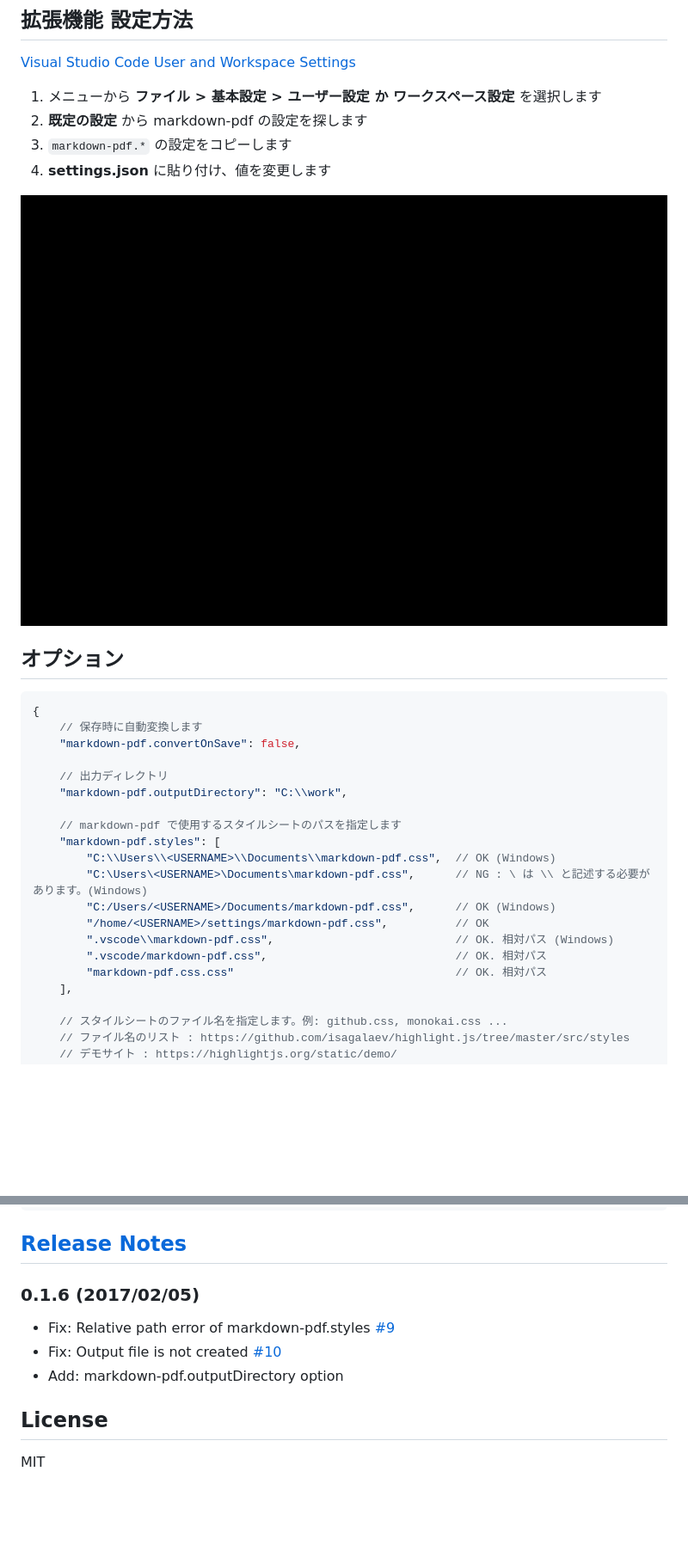
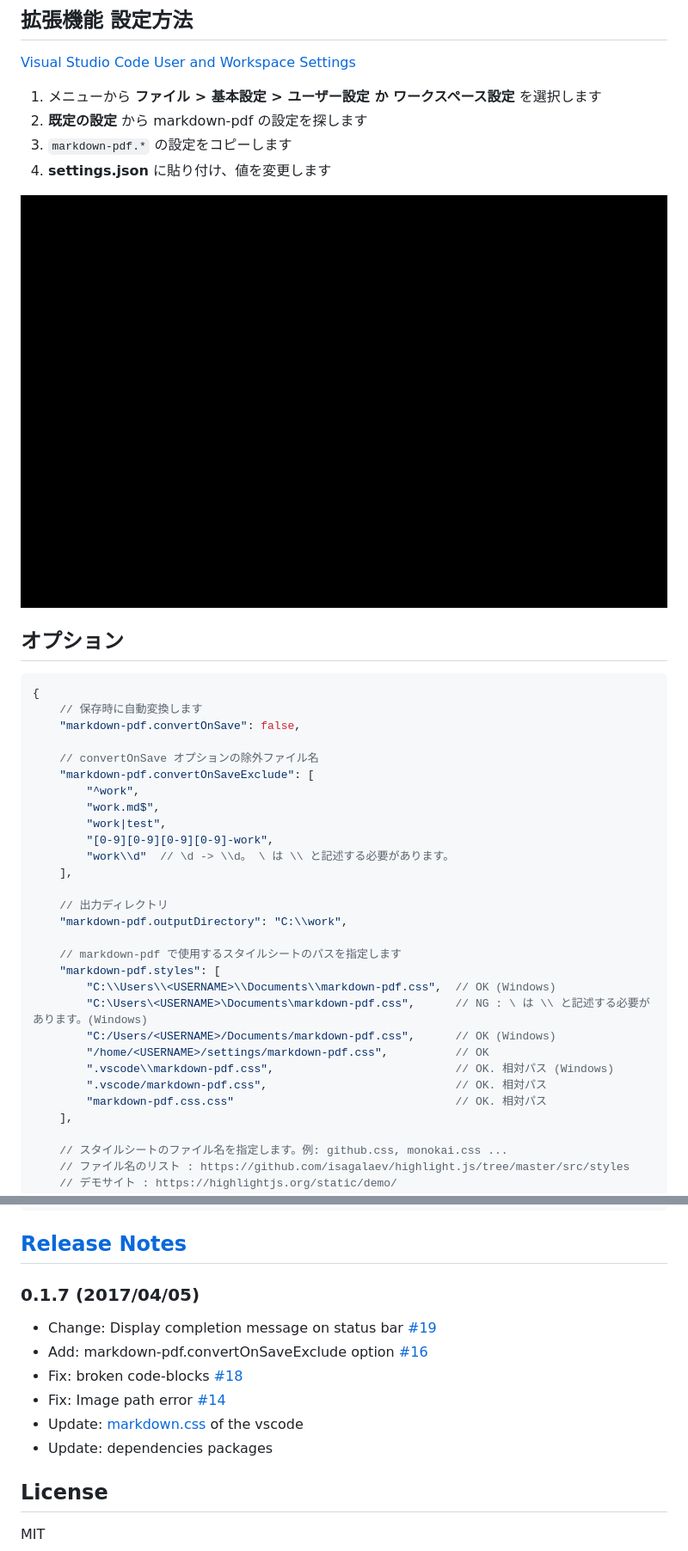
Before and after one commit to yzane/vscode-markdown-pdf, a Markdown page: README.ja.md, 2 parts joined by grey strips. Shown: that part at 86% size. Rendered like a GitHub page; pictures changed too: images/settings.gif; blank space fills up the shorter version.

```diff
--- a/README.ja.md
+++ b/README.ja.md
@@ -51,6 +51,15 @@
 	// 保存時に自動変換します
 	"markdown-pdf.convertOnSave": false,
 
+	// convertOnSave オプションの除外ファイル名
+	"markdown-pdf.convertOnSaveExclude": [
+		"^work",
+		"work.md$",
+		"work|test",
+		"[0-9][0-9][0-9][0-9]-work",
+		"work\\d"  // \d -> \\d。 \ は \\ と記述する必要があります。
+	],
+
 	// 出力ディレクトリ
 	"markdown-pdf.outputDirectory": "C:\\work",
 
@@ -60,9 +69,9 @@
 		"C:\Users\<USERNAME>\Documents\markdown-pdf.css",      // NG : \ は \\ と記述する必要があります。(Windows)
 		"C:/Users/<USERNAME>/Documents/markdown-pdf.css",      // OK (Windows)
 		"/home/<USERNAME>/settings/markdown-pdf.css",          // OK
-        ".vscode\\markdown-pdf.css",                           // OK. 相対パス (Windows)
-        ".vscode/markdown-pdf.css",                            // OK. 相対パス
-        "markdown-pdf.css.css"                                 // OK. 相対パス
+		".vscode\\markdown-pdf.css",                           // OK. 相対パス (Windows)
+		".vscode/markdown-pdf.css",                            // OK. 相対パス
+		"markdown-pdf.css.css"                                 // OK. 相対パス
 	],
 
 	// スタイルシートのファイル名を指定します。例: github.css, monokai.css ...
@@ -134,10 +143,13 @@
 
 ## [Release Notes](https://github.com/yzane/vscode-markdown-pdf/blob/master/CHANGELOG.md)
 
-### 0.1.6 (2017/02/05)
-* Fix: Relative path error of markdown-pdf.styles [#9](https://github.com/yzane/vscode-markdown-pdf/issues/9)
-* Fix: Output file is not created [#10](https://github.com/yzane/vscode-markdown-pdf/issues/10)
-* Add: markdown-pdf.outputDirectory option
+### 0.1.7 (2017/04/05)
+* Change: Display completion message on status bar [#19](https://github.com/yzane/vscode-markdown-pdf/issues/19)
+* Add: markdown-pdf.convertOnSaveExclude option [#16](https://github.com/yzane/vscode-markdown-pdf/issues/16)
+* Fix: broken code-blocks [#18](https://github.com/yzane/vscode-markdown-pdf/pull/18)
+* Fix: Image path error [#14](https://github.com/yzane/vscode-markdown-pdf/issues/14)
+* Update: [markdown.css](https://github.com/Microsoft/vscode/blob/master/extensions/markdown/media/markdown.css) of the vscode
+* Update: dependencies packages
 
 
 ## License
```
Also changed, not shown: CHANGELOG.md (+5 -3 lines), README.md (+19 -7 lines), images/usage1.gif, images/usage2.gif, 1 other file.
